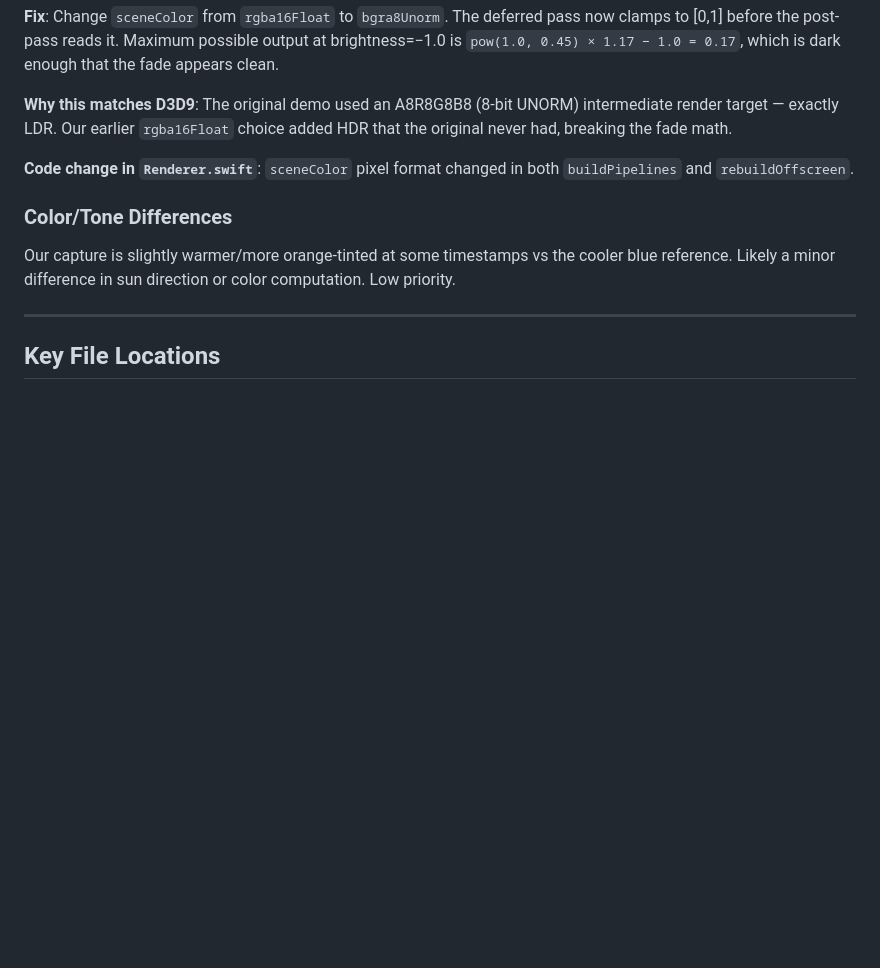
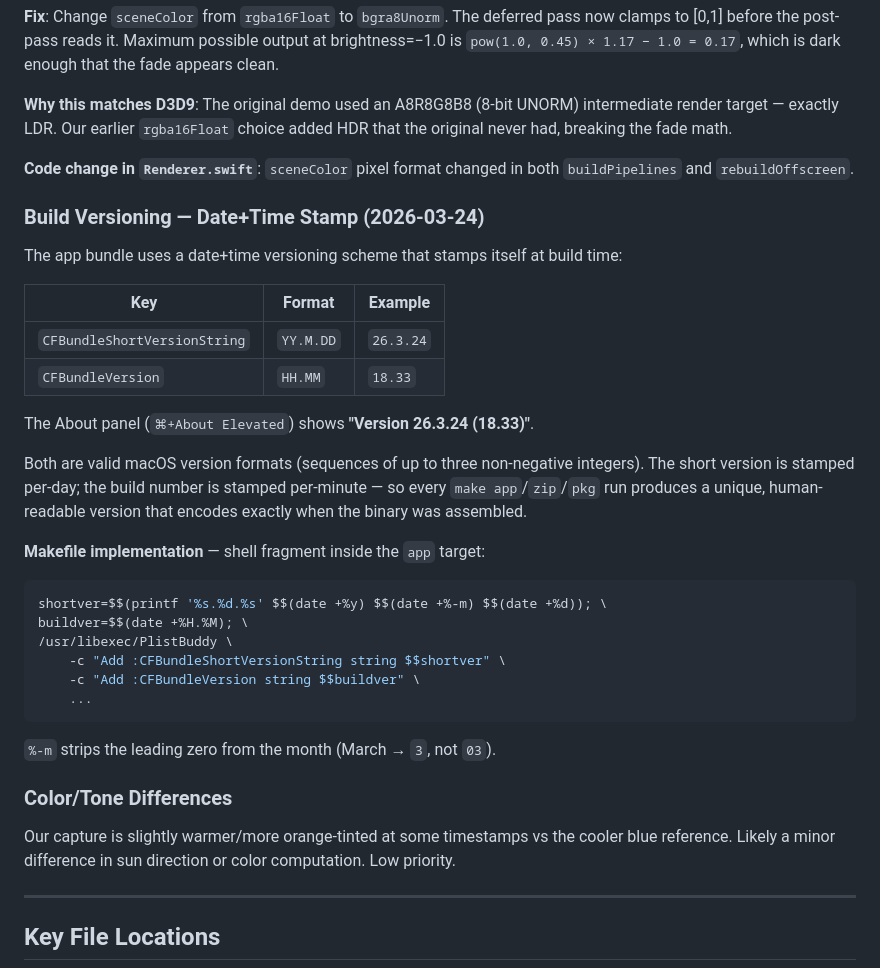
Before and after one commit to thoroncode/elevated, a Markdown page: JOURNAL.md, the part around the change. GitHub-like rendering; blank space fills up the shorter version.

Commit message:
docs: document date+time build versioning scheme in JOURNAL
Co-Authored-By: Claude Sonnet 4.6 <noreply@anthropic.com>

````diff
--- a/JOURNAL.md
+++ b/JOURNAL.md
@@ -252,6 +252,31 @@ Instrument sync confirmed working after full capture. Beams appear synced to mus
 
 **Code change in `Renderer.swift`**: `sceneColor` pixel format changed in both `buildPipelines` and `rebuildOffscreen`.
 
+### Build Versioning — Date+Time Stamp (2026-03-24)
+
+The app bundle uses a date+time versioning scheme that stamps itself at build time:
+
+| Key | Format | Example |
+|-----|--------|---------|
+| `CFBundleShortVersionString` | `YY.M.DD` | `26.3.24` |
+| `CFBundleVersion` | `HH.MM` | `18.33` |
+
+The About panel (`⌘+About Elevated`) shows **"Version 26.3.24 (18.33)"**.
+
+Both are valid macOS version formats (sequences of up to three non-negative integers). The short version is stamped per-day; the build number is stamped per-minute — so every `make app`/`zip`/`pkg` run produces a unique, human-readable version that encodes exactly when the binary was assembled.
+
+**Makefile implementation** — shell fragment inside the `app` target:
+```makefile
+shortver=$$(printf '%s.%d.%s' $$(date +%y) $$(date +%-m) $$(date +%d)); \
+buildver=$$(date +%H.%M); \
+/usr/libexec/PlistBuddy \
+    -c "Add :CFBundleShortVersionString string $$shortver" \
+    -c "Add :CFBundleVersion string $$buildver" \
+    ...
+```
+
+`%-m` strips the leading zero from the month (March → `3`, not `03`).
+
 ### Color/Tone Differences
 Our capture is slightly warmer/more orange-tinted at some timestamps vs the cooler blue reference. Likely a minor difference in sun direction or color computation. Low priority.
 
````
